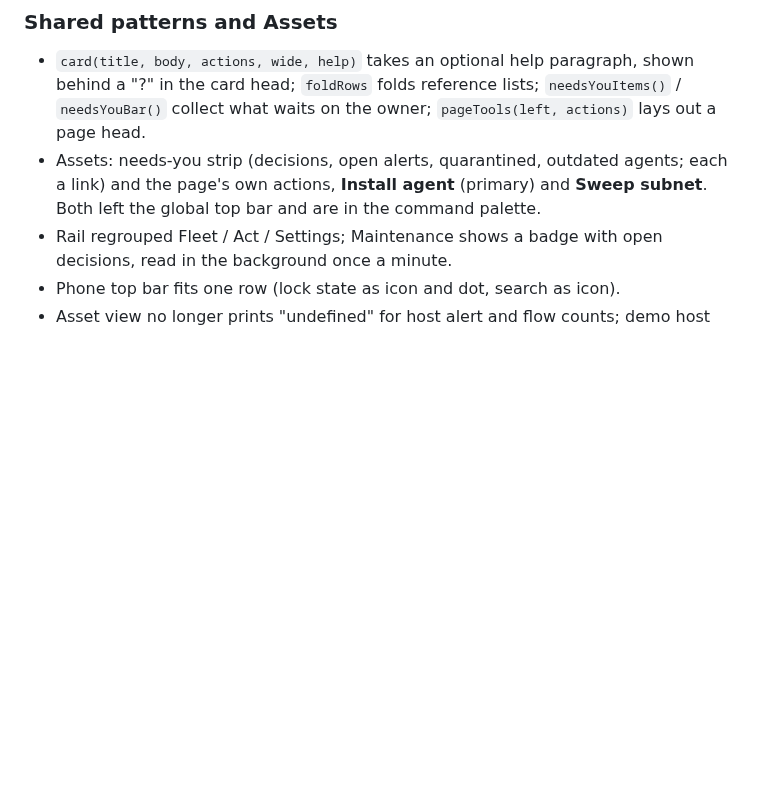
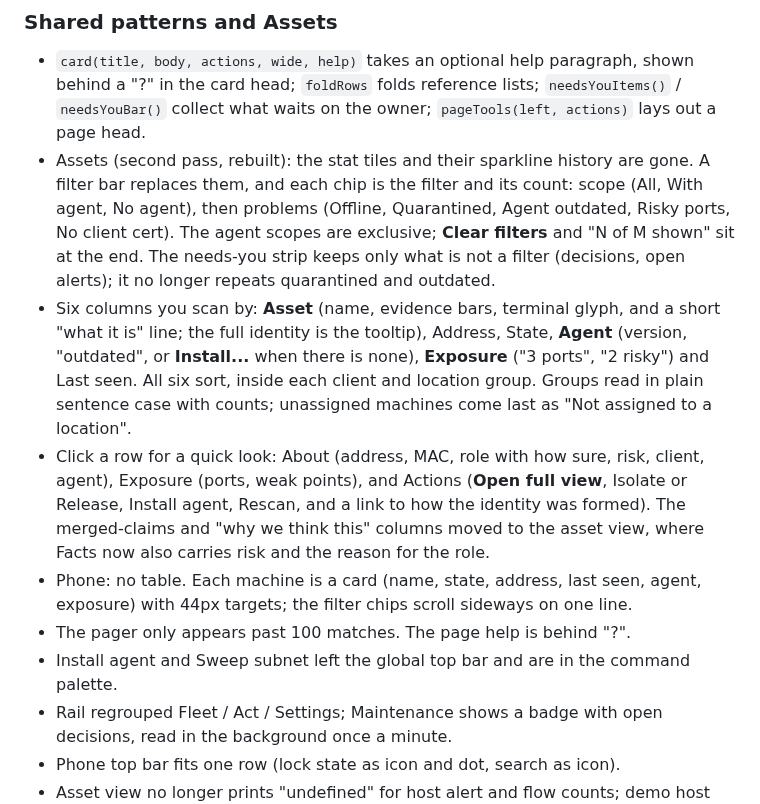
Before and after one commit to elias-leslie/ominull, a Markdown page: docs/CONSOLE_UX.md, the part around one of its changes. Rendered like a GitHub page; blank space fills up the shorter version.

```diff
--- a/docs/CONSOLE_UX.md
+++ b/docs/CONSOLE_UX.md
@@ -139,10 +139,31 @@ in demo mode, with the fixture browser suite and the axe responsive check.
   shown behind a "?" in the card head; `foldRows` folds reference lists;
   `needsYouItems()` / `needsYouBar()` collect what waits on the owner;
   `pageTools(left, actions)` lays out a page head.
-- Assets: needs-you strip (decisions, open alerts, quarantined, outdated
-  agents; each a link) and the page's own actions, **Install agent** (primary)
-  and **Sweep subnet**. Both left the global top bar and are in the command
-  palette.
+- Assets (second pass, rebuilt): the stat tiles and their sparkline history
+  are gone. A filter bar replaces them, and each chip is the filter and its
+  count: scope (All, With agent, No agent), then problems (Offline,
+  Quarantined, Agent outdated, Risky ports, No client cert). The agent scopes
+  are exclusive; **Clear filters** and "N of M shown" sit at the end. The
+  needs-you strip keeps only what is not a filter (decisions, open alerts);
+  it no longer repeats quarantined and outdated.
+- Six columns you scan by: **Asset** (name, evidence bars, terminal glyph,
+  and a short "what it is" line; the full identity is the tooltip), Address,
+  State, **Agent** (version, "outdated", or **Install...** when there is
+  none), **Exposure** ("3 ports", "2 risky") and Last seen. All six sort,
+  inside each client and location group. Groups read in plain sentence case
+  with counts; unassigned machines come last as "Not assigned to a location".
+- Click a row for a quick look: About (address, MAC, role with how sure,
+  risk, client, agent), Exposure (ports, weak points), and Actions (**Open
+  full view**, Isolate or Release, Install agent, Rescan, and a link to how
+  the identity was formed). The merged-claims and "why we think this" columns
+  moved to the asset view, where Facts now also carries risk and the reason
+  for the role.
+- Phone: no table. Each machine is a card (name, state, address, last seen,
+  agent, exposure) with 44px targets; the filter chips scroll sideways on one
+  line.
+- The pager only appears past 100 matches. The page help is behind "?".
+- Install agent and Sweep subnet left the global top bar and are in the
+  command palette.
 - Rail regrouped Fleet / Act / Settings; Maintenance shows a badge with open
   decisions, read in the background once a minute.
 - Phone top bar fits one row (lock state as icon and dot, search as icon).
```
Also changed, not shown: other parts of docs/CONSOLE_UX.md (+3 -2 lines), docs/images/console-ux/after-desk-assets-quicklook.png (added), docs/images/console-ux/after-desk-assets2.png (added), docs/images/console-ux/after-phone-assets2.png (added), 4 other files.
